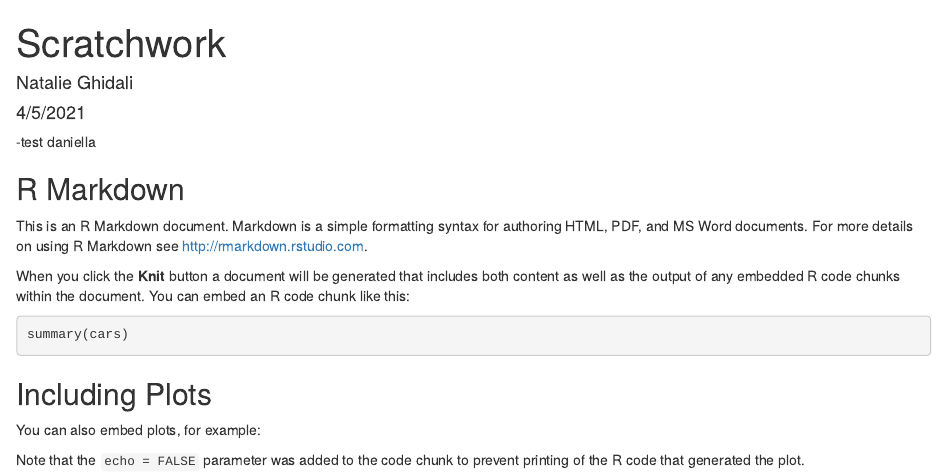
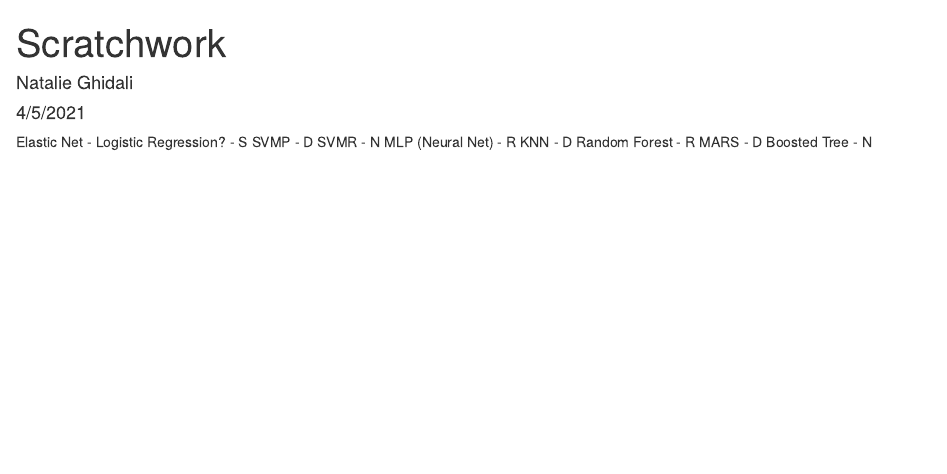
Before and after one commit to nghidali/Tapdance, an R Markdown document (Scratchwork.Rmd): the page in a window 1100 px wide, from its top. Rendered offline with R 4.5, knitr and Pandoc, with nearby package versions; the code chunks are not run, so their results and figures are left out.

Commit message:
Model work division

````diff
--- a/Scratchwork.Rmd
+++ b/Scratchwork.Rmd
@@ -9,24 +9,11 @@ output: html_document
 knitr::opts_chunk$set(echo = TRUE)
 ```
 
--test daniella
-
-## R Markdown
-
-This is an R Markdown document. Markdown is a simple formatting syntax for authoring HTML, PDF, and MS Word documents. For more details on using R Markdown see <http://rmarkdown.rstudio.com>.
-
-When you click the **Knit** button a document will be generated that includes both content as well as the output of any embedded R code chunks within the document. You can embed an R code chunk like this:
-
-```{r cars}
-summary(cars)
-```
-
-## Including Plots
-
-You can also embed plots, for example:
-
-```{r pressure, echo=FALSE}
-plot(pressure)
-```
-
-Note that the `echo = FALSE` parameter was added to the code chunk to prevent printing of the R code that generated the plot.
+Elastic Net - Logistic Regression? - S
+SVMP - D
+SVMR - N
+MLP (Neural Net) - R
+KNN - D
+Random Forest - R
+MARS - D
+Boosted Tree - N
````
Also changed, not shown: tapdance_eda.Rmd (+1 -1 lines).
